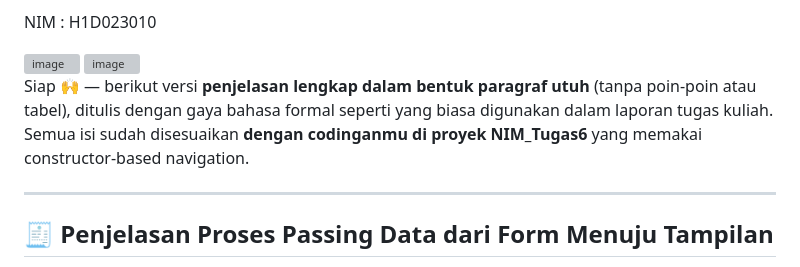
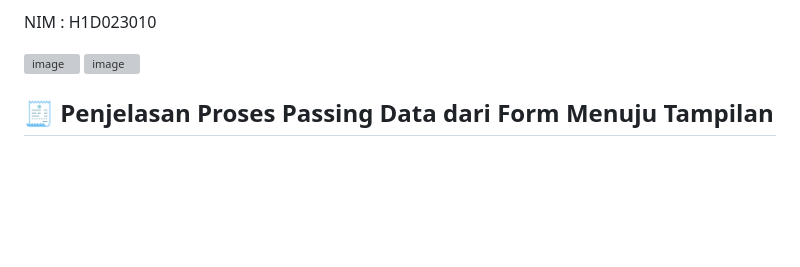
Before and after one commit to Fakhtur17/H1D023010_Tugas6, a Markdown page: README.md, the part around the change. GitHub-like rendering; blank space fills up the shorter version; grey boxes are pictures that could not be loaded.

```diff
--- a/README.md
+++ b/README.md
@@ -7,10 +7,6 @@ NIM        : H1D023010
 
 <img width="515" height="903" alt="image" src="https://github.com/user-attachments/assets/5bd18c92-3691-499f-b303-06f3b2fa388a" />
 
-Siap 🙌 — berikut versi **penjelasan lengkap dalam bentuk paragraf utuh** (tanpa poin-poin atau tabel), ditulis dengan gaya bahasa formal seperti yang biasa digunakan dalam laporan tugas kuliah.
-Semua isi sudah disesuaikan **dengan codinganmu di proyek NIM_Tugas6** yang memakai constructor-based navigation.
-
----
 
 ## 🧾 **Penjelasan Proses Passing Data dari Form Menuju Tampilan**
 
```
